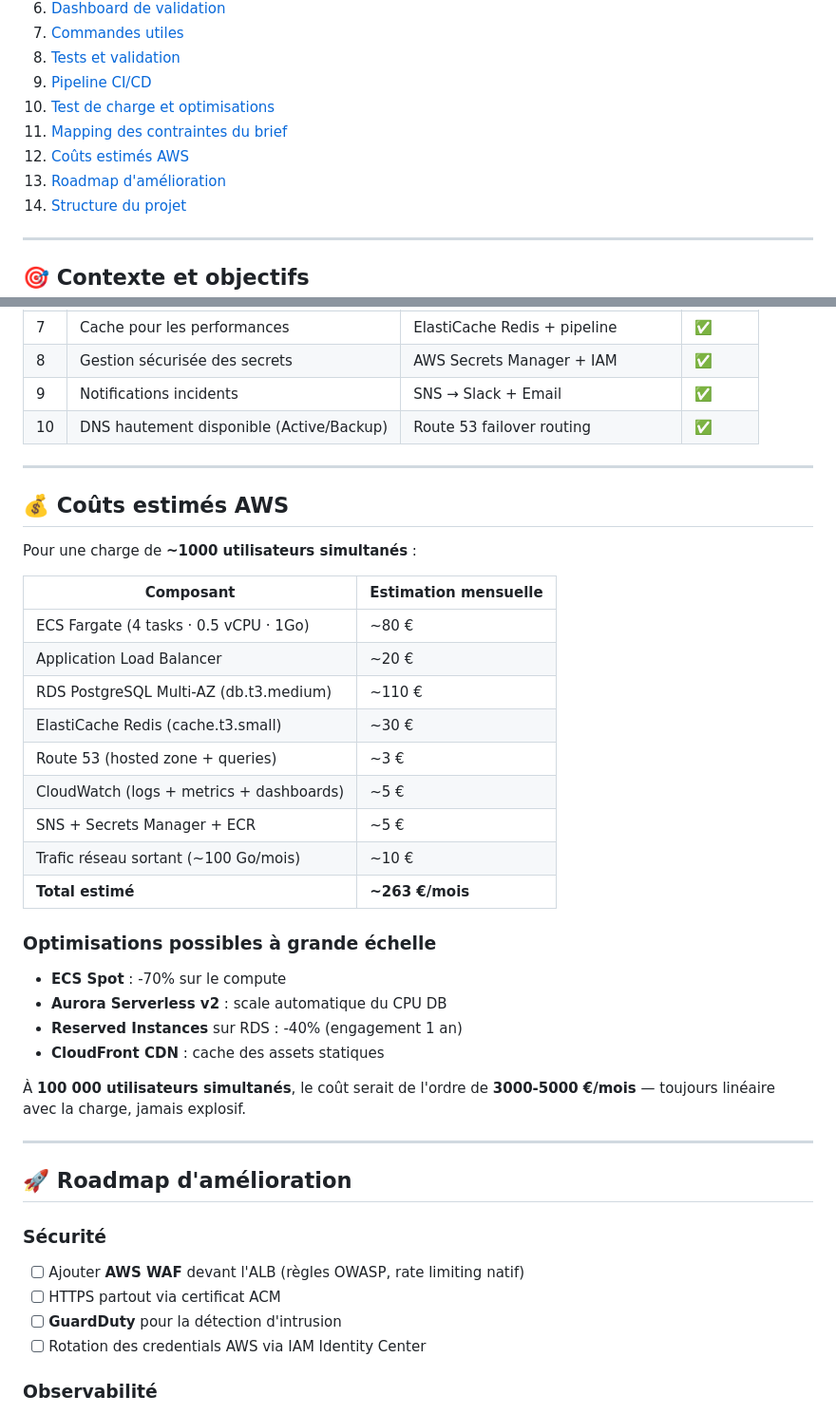
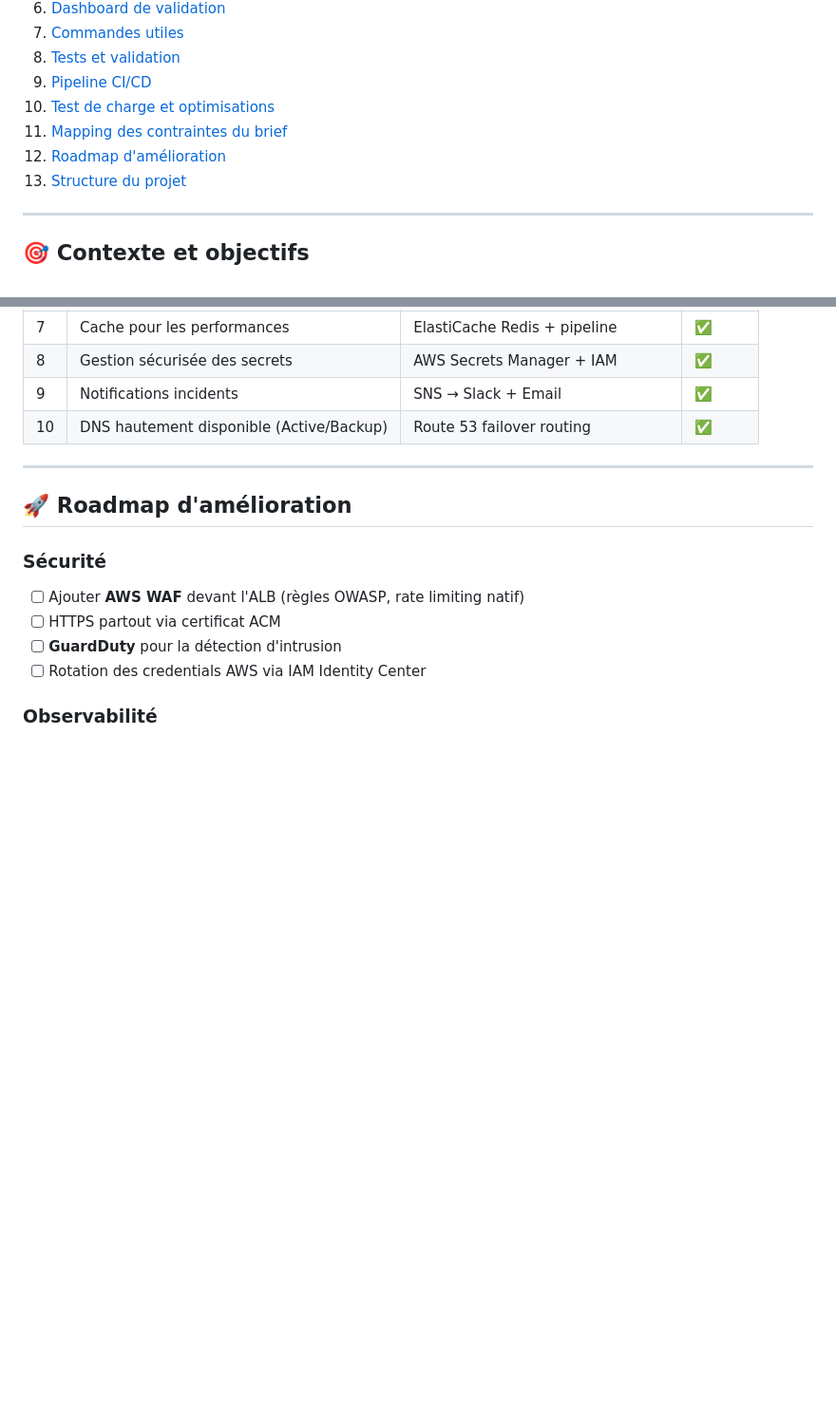
Before and after one commit to brubru-420/ouin-ouinNexusPlay, a Markdown page: README.md, 2 parts joined by grey strips. Shown at 95% size. GitHub-like rendering; blank space fills up the shorter version.

Commit message:
Update README by removing AWS costs section
Removed AWS cost estimation section and moved roadmap up.

```diff
--- a/README.md
+++ b/README.md
@@ -24,8 +24,7 @@
 9. [Pipeline CI/CD](#-pipeline-cicd)
 10. [Test de charge et optimisations](#-test-de-charge-et-optimisations)
 11. [Mapping des contraintes du brief](#-mapping-des-contraintes-du-brief)
-12. [Coûts estimés AWS](#-coûts-estimés-aws)
-13. [Roadmap d'amélioration](#-roadmap-damélioration)
+12. [Roadmap d'amélioration](#-roadmap-damélioration)
 14. [Structure du projet](#-structure-du-projet)
 
 ---
@@ -438,33 +437,6 @@ Toutes les **10 contraintes** du brief sont validées :
 
 ---
 
-## 💰 Coûts estimés AWS
-
-Pour une charge de **~1000 utilisateurs simultanés** :
-
-| Composant | Estimation mensuelle |
-|-----------|---------------------|
-| ECS Fargate (4 tasks · 0.5 vCPU · 1Go) | ~80 € |
-| Application Load Balancer | ~20 € |
-| RDS PostgreSQL Multi-AZ (db.t3.medium) | ~110 € |
-| ElastiCache Redis (cache.t3.small) | ~30 € |
-| Route 53 (hosted zone + queries) | ~3 € |
-| CloudWatch (logs + metrics + dashboards) | ~5 € |
-| SNS + Secrets Manager + ECR | ~5 € |
-| Trafic réseau sortant (~100 Go/mois) | ~10 € |
-| **Total estimé** | **~263 €/mois** |
-
-### Optimisations possibles à grande échelle
-
-- **ECS Spot** : -70% sur le compute
-- **Aurora Serverless v2** : scale automatique du CPU DB
-- **Reserved Instances** sur RDS : -40% (engagement 1 an)
-- **CloudFront CDN** : cache des assets statiques
-
-À **100 000 utilisateurs simultanés**, le coût serait de l'ordre de **3000-5000 €/mois** — toujours linéaire avec la charge, jamais explosif.
-
----
-
 ## 🚀 Roadmap d'amélioration
 
 ### Sécurité
```
